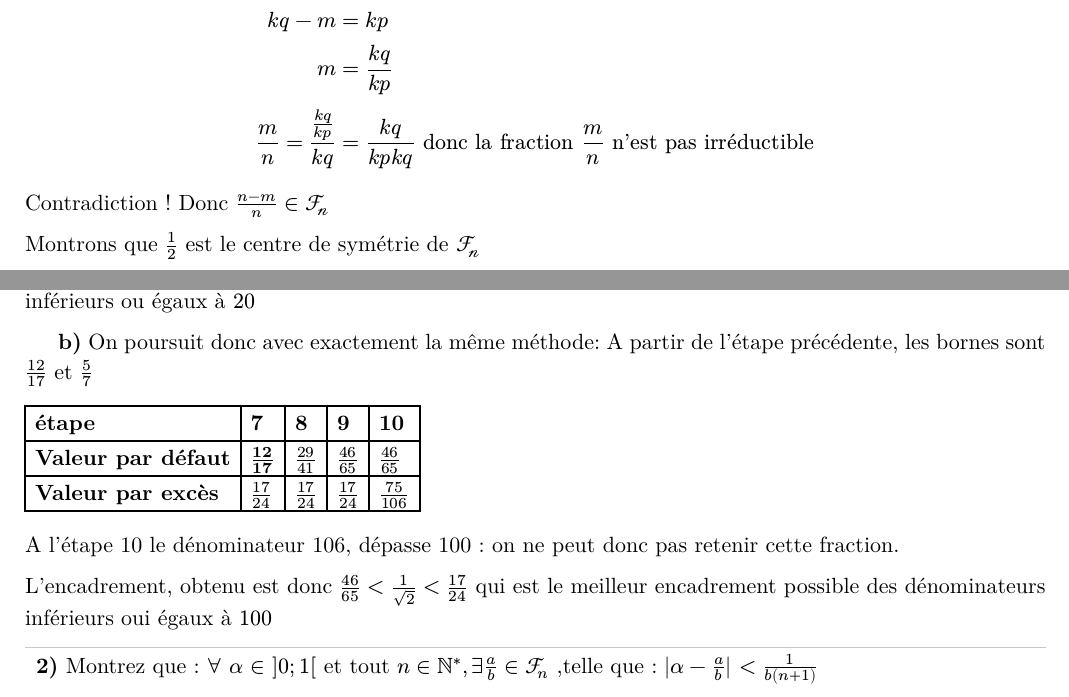
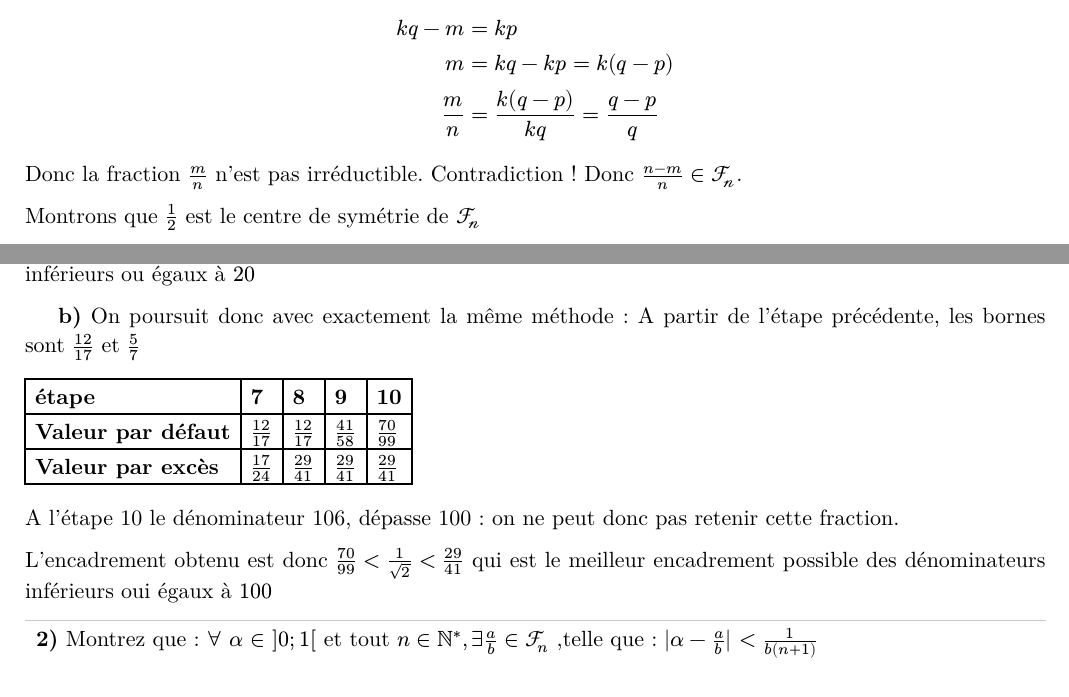
Before and after one commit to andreim42/DMs-Maths-LLG, a Typst document (1E1-DM5/main.typ): two parts of pages 3 and 7 of 7, joined at a grey line, cut so that both start at the same text. The pictures show the PDF file 1E1-DM5/main.pdf that the author committed with the source.

Commit message:
FIN DU DM5 ??git status

```diff
--- a/1E1-DM5/main.typ
+++ b/1E1-DM5/main.typ
@@ -159,13 +159,13 @@ Alors donc $exists k in ZZ^*, k|n "et" k|n-m$
 Donc $exists p, q in QQ^*, n=k q "et" n-m=k p$
 
 $
-k q-m&=k p\
-m&=(k q)/(k p)\
-m/n=((k q)/(k p))/(k q)&=(k q)/(k p k q) "donc la fraction" m/n "n'est pas irréductible"
+k q - m &= k p \
+m &= k q - k p = k(q - p) \
+m/n &= (k(q - p))/(k q) = (q - p)/q
 $
 
-Contradiction !
-Donc $(n-m)/n in cal(F_n)$
+Donc la fraction $m/n$ n'est pas irréductible. Contradiction !
+Donc $(n-m)/n in cal(F_n)$.
 
 Montrons que $1/2$ est le centre de symétrie de $cal(F_n)$
 
@@ -328,13 +328,12 @@ Donc les cercles $scr(C)$ et $scr(C')$ sont tangents.
 
 == Approximation.
 ===
-
 ==== On sait que $alpha = 1/sqrt(2)$
 #table(
   columns: 6,
   [*Etape*],[*2*],[*3*],[*4*],[*5*],[*6*],
-  [*Valeur par défaut*], [*$2/3$*], [*$2/3$*], [*$2/3$*], [*$7/10$*], [*$12/17$*],
-  [*Valeur par eccès*], [$1/2$], [$3/4$],[$5/7$], [$5/7$],[$5/7$]
+  [*Valeur par défaut*], [$2/3$], [$2/3$], [$2/3$], [$7/10$], [$12/17$],
+  [*Valeur par excès*], [$1/1$], [$3/4$],[$5/7$], [$5/7$],[$5/7$]
 )
 On s'arrête à l'étape 6, étant donné que la prochaine fraction serait :
 $ 12/17  xor 5/7 = 17/24$.
@@ -343,25 +342,23 @@ $24>20$, on ne peut donc pas le conserver.
 
 L'encadrement, obtenu est donc $12/17 < 1/sqrt(2) < 5/7 $ qui est le meilleur encadrement possible des dénominateurs inférieurs ou égaux à $20$
 
-
-
 ====
-On poursuit donc avec exactement la même méthode:
+On poursuit donc avec exactement la même méthode :
 A partir de l'étape précédente, les bornes sont $12/17 $ et $5/7$
 
 #table(
   columns: 5,
   [*étape*],[*7*],[*8*],[*9*],[*10*],
 
-  [*Valeur par défaut*], [*$12/17$*],
-  [$29/41$], [$46/65$], [$46/65$],
+  [*Valeur par défaut*], [$12/17$],
+  [$12/17$], [$41/58$], [$70/99$],
 
-  [*Valeur par excès*], [$17/24$], [$17/24$],[$17/24$], [$75/106$],
+  [*Valeur par excès*], [$17/24$], [$29/41$],[$29/41$], [$29/41$],
 )
 
 A l'étape 10 le dénominateur 106, dépasse 100 : on ne peut donc pas retenir cette fraction.
 
-L'encadrement, obtenu est donc $46/65 < 1/sqrt(2) < 17/24 $ qui est le meilleur encadrement possible des dénominateurs inférieurs oui égaux à $100$
+L'encadrement obtenu est donc $70/99 < 1/sqrt(2) < 29/41$ qui est le meilleur encadrement possible des dénominateurs inférieurs oui égaux à $100$
 
 ===
 Montrez que : $forall$  $alpha $ $in$  $]0;1[$ et tout $n in NN^*, exists a/b in cal(F)_n$ ,telle que :
```
Also changed, not shown: 1E1-DM5/main.pdf, 1E1-DM5/main.typ (2 more changed lines).
